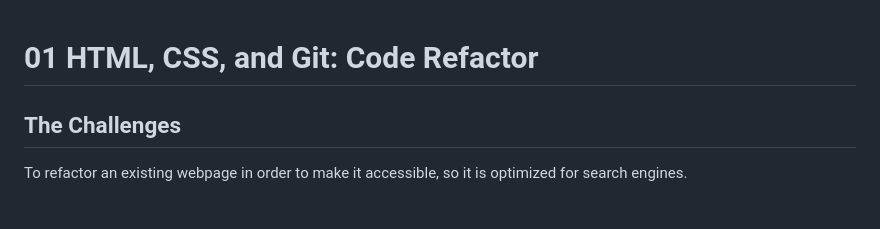
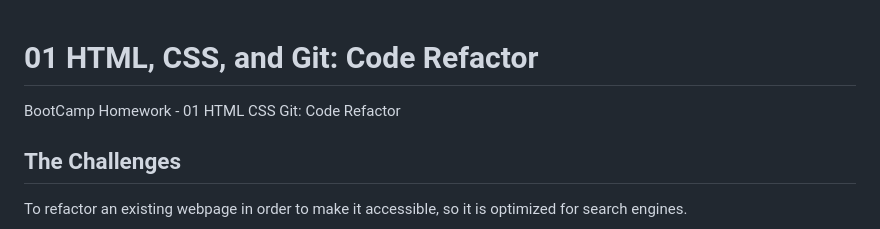
Before and after one commit to ShivaTagh/Homework-Challange-1, a Markdown page: README.md, the part around the change. Rendered like a GitHub page; blank space fills up the shorter version.

```diff
--- a/README.md
+++ b/README.md
@@ -1,8 +1,10 @@
 # 01 HTML, CSS, and Git: Code Refactor
+BootCamp Homework - 01 HTML CSS Git: Code Refactor
 
 ## The Challenges
 
 To refactor an existing webpage in order to make it accessible, so it is optimized for search engines.
+
 ![](https://github.com/ShivaTagh/Homework-Challange-1/blob/main/Unsolved/assets/images/project_screen_Shot.jpeg)
 
 ## Acceptance Criteria
```
